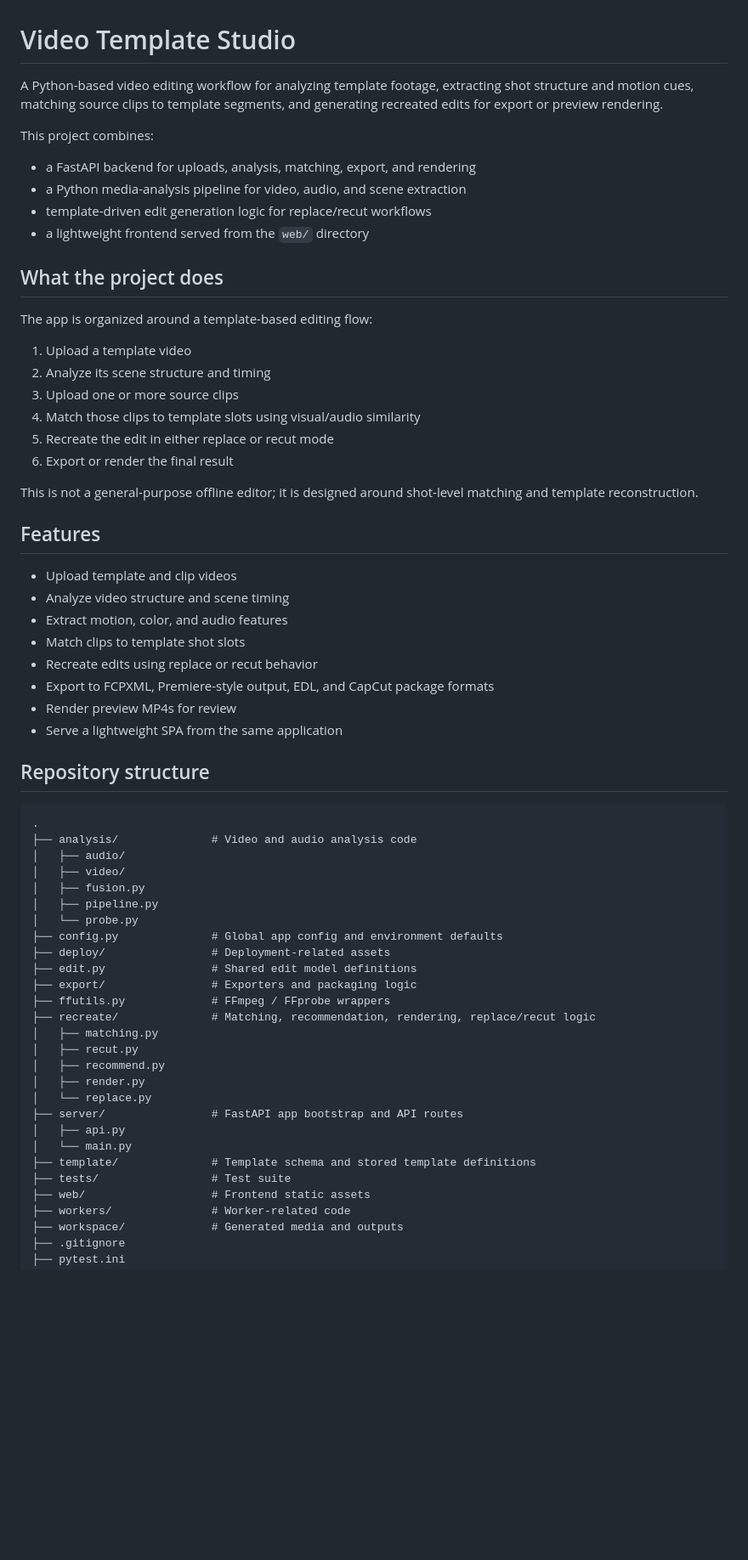
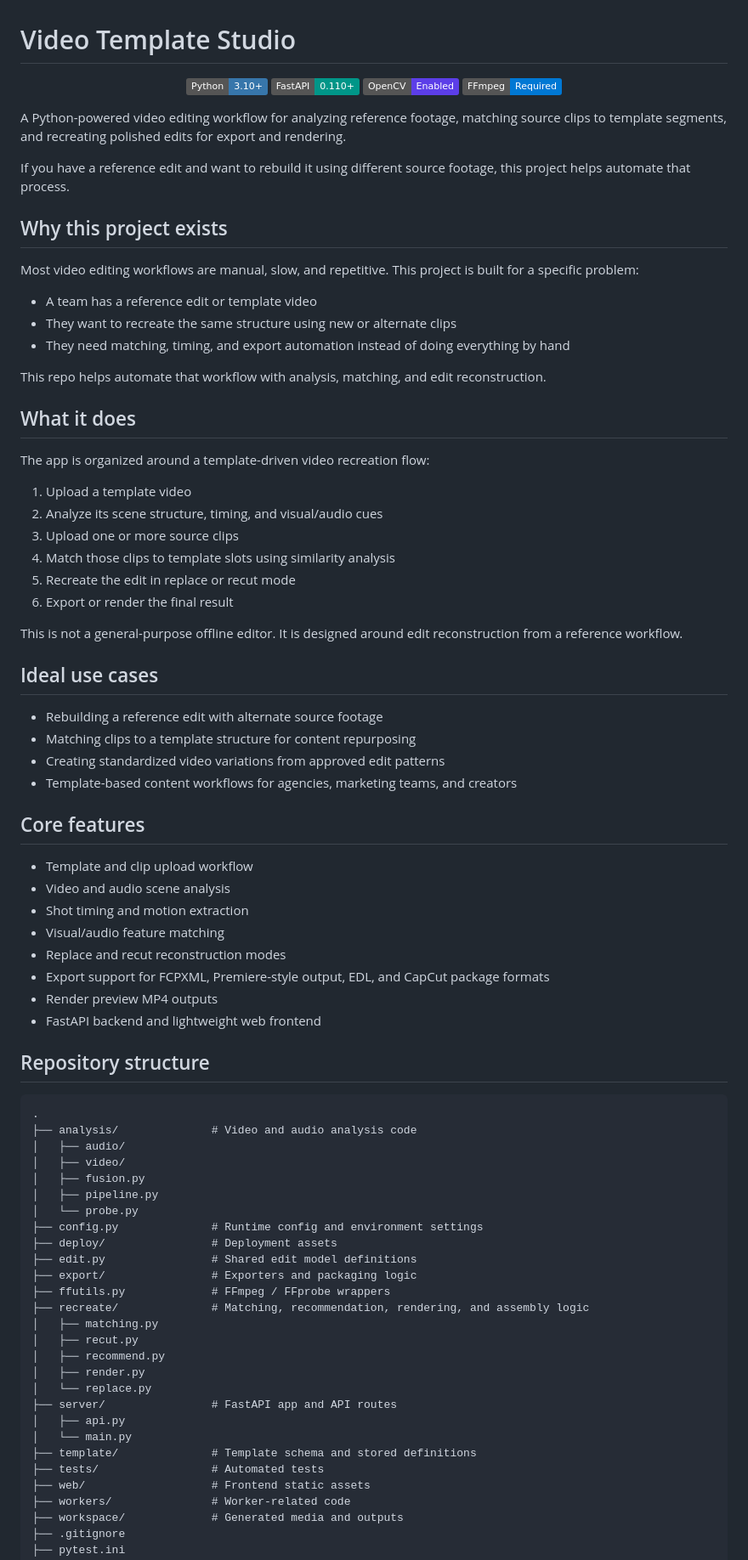
Before and after one commit to dipeshkumarpatel245-lgtm/Video-editor, a Markdown page: README.md, the part around one of its changes. Shown at 85% size. Drawn GitHub-style; badges without logos; blank space fills up the shorter version.

Commit message:
Polish the project README to improve positioning, onboarding, and viral-readiness for the GitHub repo.

```diff
--- a/README.md
+++ b/README.md
@@ -1,36 +1,56 @@
 # Video Template Studio
 
-A Python-based video editing workflow for analyzing template footage, extracting shot structure and motion cues, matching source clips to template segments, and generating recreated edits for export or preview rendering.
+<p align="center">
+  <img src="https://img.shields.io/badge/Python-3.10%2B-3776AB?logo=python&logoColor=white" alt="Python 3.10+" />
+  <img src="https://img.shields.io/badge/FastAPI-0.110%2B-009688?logo=fastapi&logoColor=white" alt="FastAPI" />
+  <img src="https://img.shields.io/badge/OpenCV-Enabled-5C3EE8" alt="OpenCV" />
+  <img src="https://img.shields.io/badge/FFmpeg-Required-0078D4?logo=ffmpeg&logoColor=white" alt="FFmpeg" />
+</p>
 
-This project combines:
-- a FastAPI backend for uploads, analysis, matching, export, and rendering
-- a Python media-analysis pipeline for video, audio, and scene extraction
-- template-driven edit generation logic for replace/recut workflows
-- a lightweight frontend served from the `web/` directory
+A Python-powered video editing workflow for analyzing reference footage, matching source clips to template segments, and recreating polished edits for export and rendering.
 
-## What the project does
+If you have a reference edit and want to rebuild it using different source footage, this project helps automate that process.
 
-The app is organized around a template-based editing flow:
+## Why this project exists
+
+Most video editing workflows are manual, slow, and repetitive. This project is built for a specific problem:
+
+- A team has a reference edit or template video
+- They want to recreate the same structure using new or alternate clips
+- They need matching, timing, and export automation instead of doing everything by hand
+
+This repo helps automate that workflow with analysis, matching, and edit reconstruction.
+
+## What it does
+
+The app is organized around a template-driven video recreation flow:
 
 1. Upload a template video
-2. Analyze its scene structure and timing
+2. Analyze its scene structure, timing, and visual/audio cues
 3. Upload one or more source clips
-4. Match those clips to template slots using visual/audio similarity
-5. Recreate the edit in either replace or recut mode
+4. Match those clips to template slots using similarity analysis
+5. Recreate the edit in replace or recut mode
 6. Export or render the final result
 
-This is not a general-purpose offline editor; it is designed around shot-level matching and template reconstruction.
+This is not a general-purpose offline editor. It is designed around edit reconstruction from a reference workflow.
 
-## Features
+## Ideal use cases
 
-- Upload template and clip videos
-- Analyze video structure and scene timing
-- Extract motion, color, and audio features
-- Match clips to template shot slots
-- Recreate edits using replace or recut behavior
-- Export to FCPXML, Premiere-style output, EDL, and CapCut package formats
-- Render preview MP4s for review
-- Serve a lightweight SPA from the same application
+- Rebuilding a reference edit with alternate source footage
+- Matching clips to a template structure for content repurposing
+- Creating standardized video variations from approved edit patterns
+- Template-based content workflows for agencies, marketing teams, and creators
+
+## Core features
+
+- Template and clip upload workflow
+- Video and audio scene analysis
+- Shot timing and motion extraction
+- Visual/audio feature matching
+- Replace and recut reconstruction modes
+- Export support for FCPXML, Premiere-style output, EDL, and CapCut package formats
+- Render preview MP4 outputs
+- FastAPI backend and lightweight web frontend
 
 ## Repository structure
 
@@ -42,22 +62,22 @@ This is not a general-purpose offline editor; it is designed around shot-level m
 │   ├── fusion.py
 │   ├── pipeline.py
 │   └── probe.py
-├── config.py              # Global app config and environment defaults
-├── deploy/                # Deployment-related assets
+├── config.py              # Runtime config and environment settings
+├── deploy/                # Deployment assets
 ├── edit.py                # Shared edit model definitions
 ├── export/                # Exporters and packaging logic
 ├── ffutils.py             # FFmpeg / FFprobe wrappers
-├── recreate/              # Matching, recommendation, rendering, replace/recut logic
+├── recreate/              # Matching, recommendation, rendering, and assembly logic
 │   ├── matching.py
 │   ├── recut.py
 │   ├── recommend.py
 │   ├── render.py
 │   └── replace.py
-├── server/                # FastAPI app bootstrap and API routes
+├── server/                # FastAPI app and API routes
 │   ├── api.py
 │   └── main.py
-├── template/              # Template schema and stored template definitions
-├── tests/                 # Test suite
+├── template/              # Template schema and stored definitions
+├── tests/                 # Automated tests
 ├── web/                   # Frontend static assets
 ├── workers/               # Worker-related code
 ├── workspace/             # Generated media and outputs
```
Also changed, not shown: other parts of README.md (+17 -17 lines).
